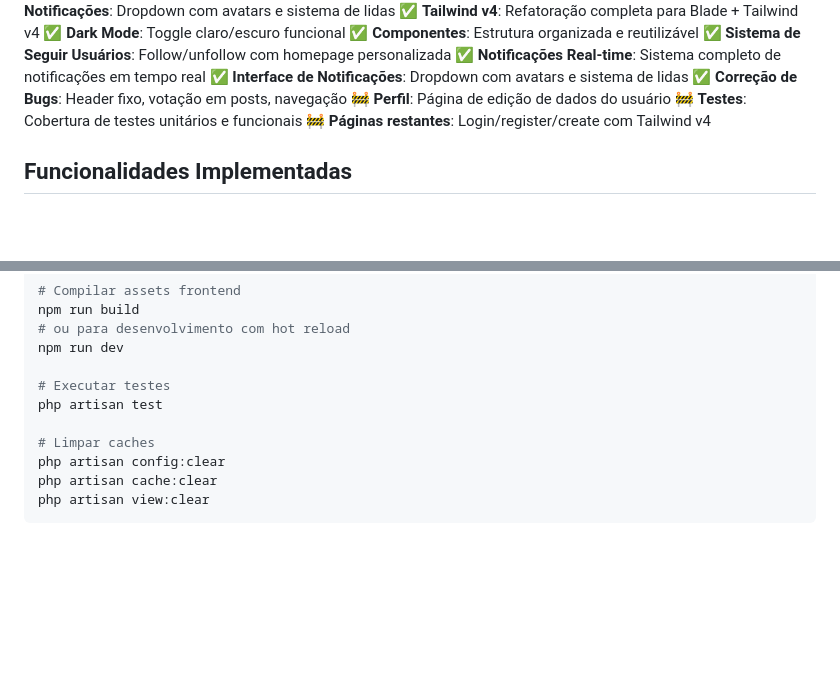
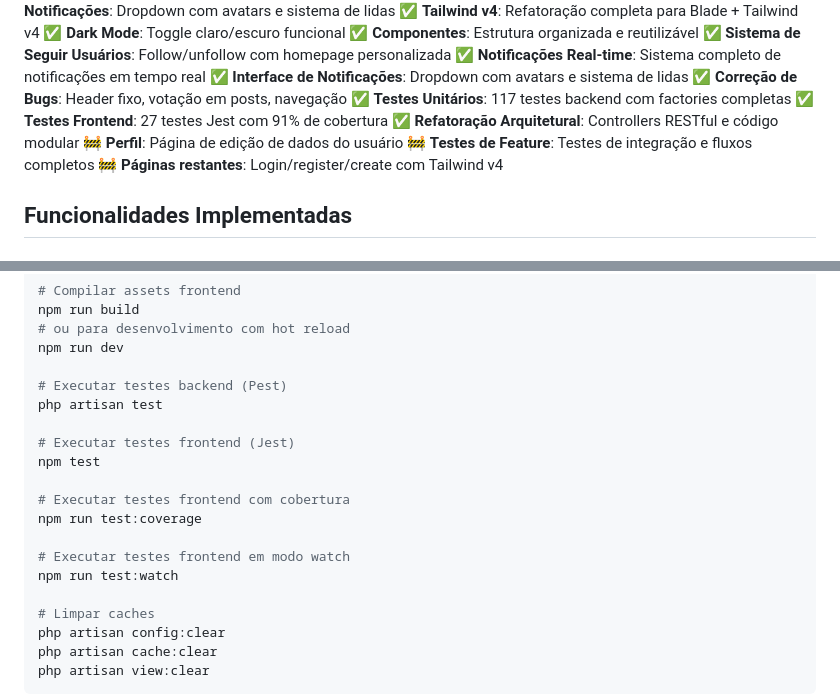
Before and after one commit to mrlazarias/3points-test, a Markdown page: DEVELOPMENT.md, 2 parts joined by grey strips. Drawn GitHub-style; blank space fills up the shorter version.

```diff
--- a/DEVELOPMENT.md
+++ b/DEVELOPMENT.md
@@ -318,8 +329,11 @@ Este projeto é um clone simplificado do Reddit construído com **Laravel 12** +
 ✅ **Notificações Real-time**: Sistema completo de notificações em tempo real
 ✅ **Interface de Notificações**: Dropdown com avatars e sistema de lidas
 ✅ **Correção de Bugs**: Header fixo, votação em posts, navegação
+✅ **Testes Unitários**: 117 testes backend com factories completas
+✅ **Testes Frontend**: 27 testes Jest com 91% de cobertura
+✅ **Refatoração Arquitetural**: Controllers RESTful e código modular
 🚧 **Perfil**: Página de edição de dados do usuário
-🚧 **Testes**: Cobertura de testes unitários e funcionais
+🚧 **Testes de Feature**: Testes de integração e fluxos completos
 🚧 **Páginas restantes**: Login/register/create com Tailwind v4
 
 ## Funcionalidades Implementadas
@@ -416,8 +462,17 @@ npm run build
 # ou para desenvolvimento com hot reload
 npm run dev
 
-# Executar testes
+# Executar testes backend (Pest)
 php artisan test
+
+# Executar testes frontend (Jest)
+npm test
+
+# Executar testes frontend com cobertura
+npm run test:coverage
+
+# Executar testes frontend em modo watch
+npm run test:watch
 
 # Limpar caches
 php artisan config:clear
```
Also changed, not shown: other parts of DEVELOPMENT.md (+44 -1 lines).
